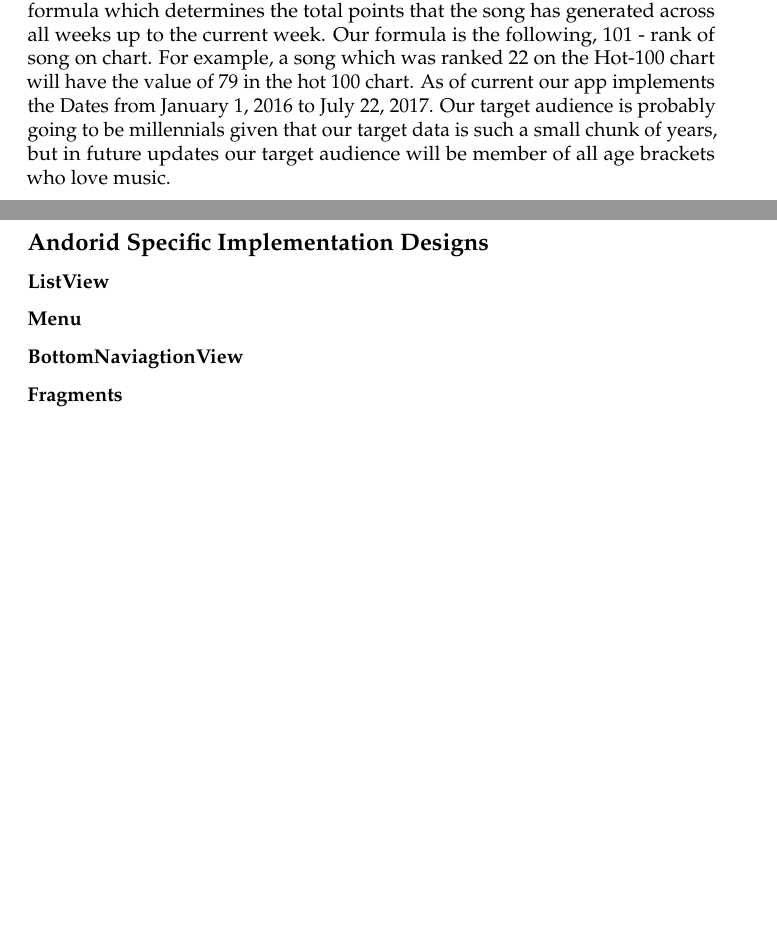
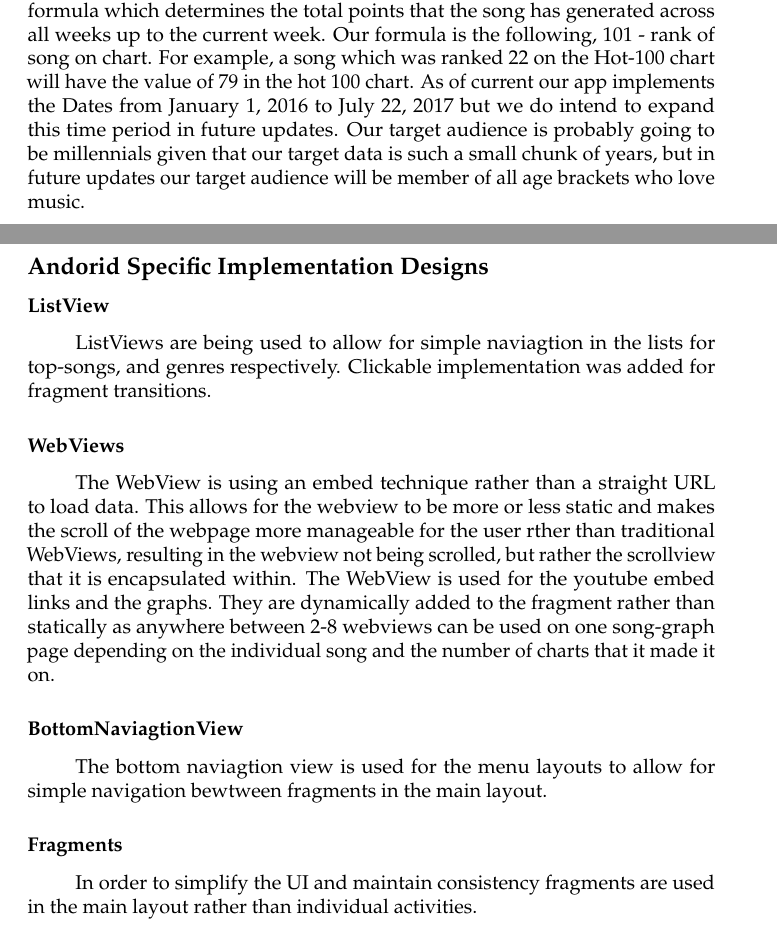
Before and after one commit to Maw1395/SEAudioEmber, a LaTeX document (Documentation/AudioEmber.tex): two parts of pages 1 and 5 of 6, joined at a grey line, cut so that both start at the same text, the shorter picture padded with empty space. Compiled offline with pdfLaTeX.

Commit message:
Updated Paper, before final draft

```diff
--- a/Documentation/AudioEmber.tex
+++ b/Documentation/AudioEmber.tex
@@ -25,7 +25,7 @@ This was accomplished by assigning each song a point value.
 Points are the accumulation of ranks brought about by our formula which determines the total points that the song has generated across all weeks up to the current week.
 Our formula is the following, 101 - rank of song on chart.
 For example, a song which was ranked 22 on the Hot-100 chart will have the value of 79 in the hot 100 chart.
-As of current our app implements the Dates from January 1, 2016 to July 22, 2017.
+As of current our app implements the Dates from January 1, 2016 to July 22, 2017 but we do intend to expand this time period in future updates.
 Our target audience is probably going to be millennials given that our target data is such a small chunk of years, but in future updates our target audience will be member of all age brackets who love music.
 
 \section*{Related Apps vs Our Application}
@@ -114,13 +114,21 @@ As the YouTube API proved to be cumbersome to use, we opted for which we neglect
 JSoup allowed for our songs to be dynamically linked upon song-request from our Application.
 This was not placed into our database due to the volatility of YouTube videos as well as the lack of need, as nothing needs to be rendered unlike plotly.
 \subsection*{Andorid Specific Implementation Designs}
+
 \subsubsection*{ListView}
+ListViews are being used to allow for simple naviagtion in the lists for top-songs, and genres respectively. Clickable implementation was added for fragment transitions.
 
-\subsubsection*{Menu}
-
+\subsubsection*{WebViews}
+The WebView is using an embed technique rather than a straight URL to load data.
+This allows for the webview to be more or less static and makes the scroll of the webpage more manageable for the user rther than traditional WebViews,
+resulting in the webview not being scrolled, but rather the scrollview that it is encapsulated within.
+The WebView is used for the youtube embed links and the graphs.
+They are dynamically added to the fragment rather than statically as anywhere between 2-8 webviews can be used on one song-graph page depending on the individual
+song and the number of charts that it made it on.
 \subsubsection*{BottomNaviagtionView}
-
+The bottom naviagtion view is used for the menu layouts to allow for simple navigation bewtween fragments in the main layout.
 \subsubsection*{Fragments}
+In order to simplify the UI and maintain consistency fragments are used in the main layout rather than individual activities.
 
 \section*{Future Development}
 \subsection*{Artist Integration}
```
Also changed, not shown: Documentation/AudioEmber.pdf, Documentation/AudioEmber.tex (4 more changed lines), 2 other files.
